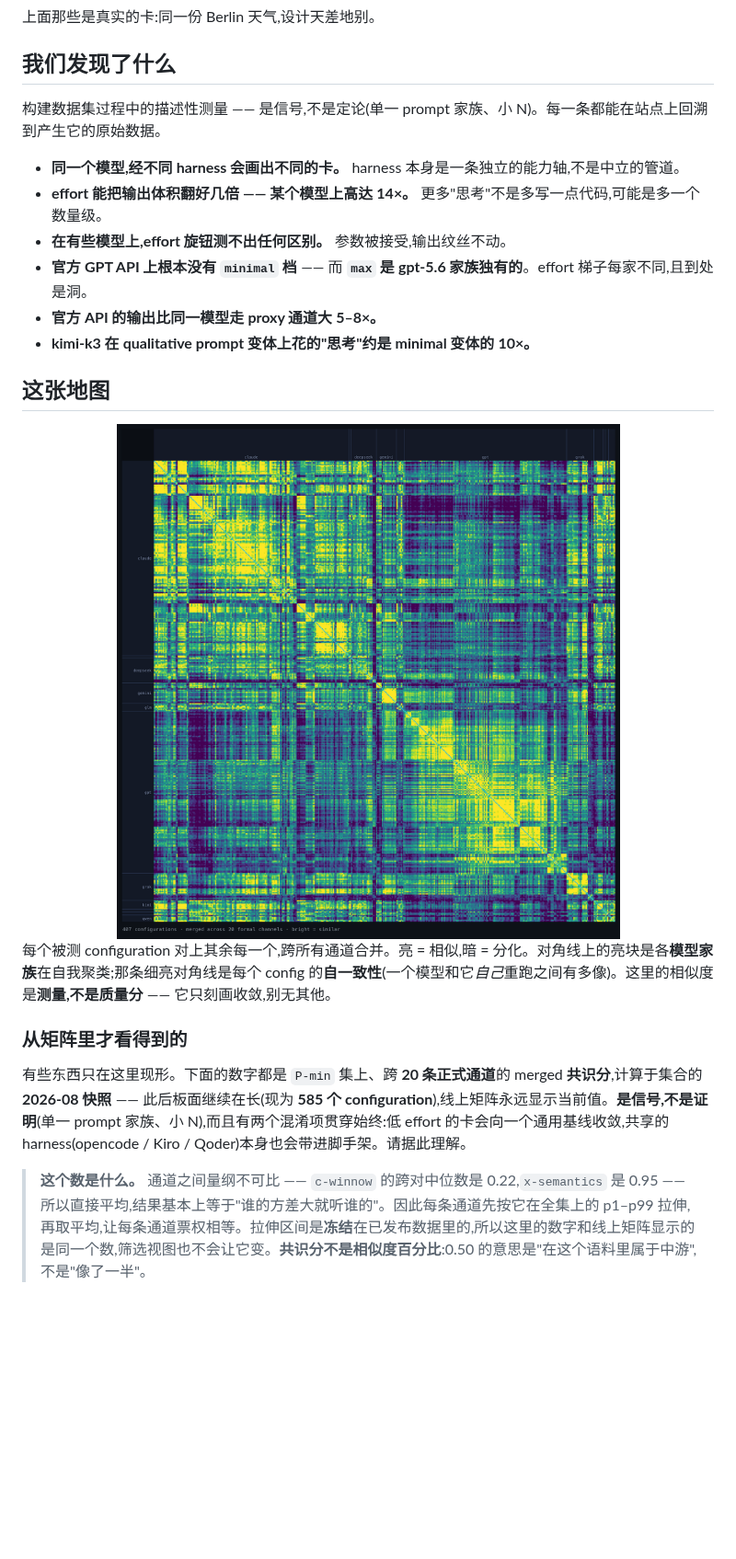
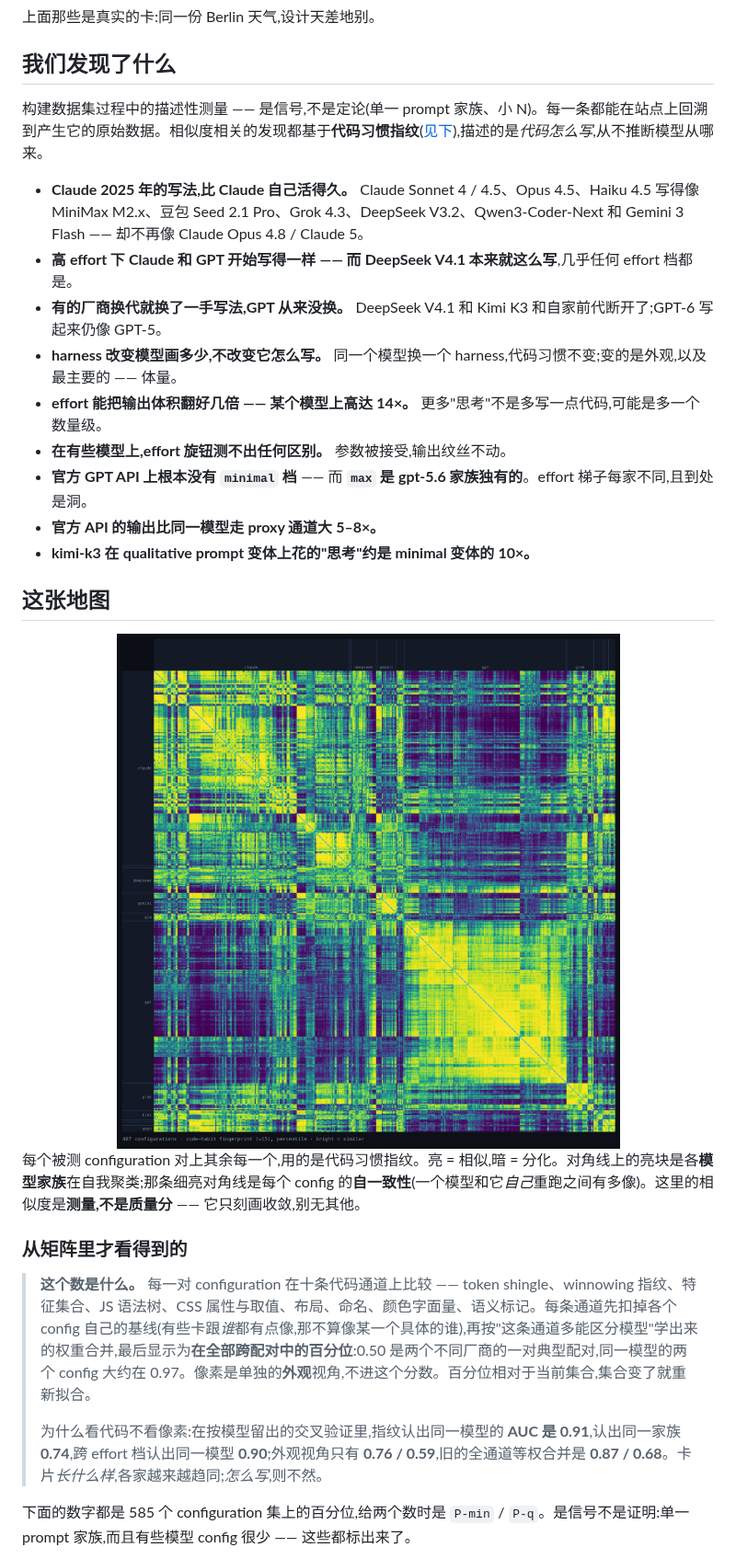
Before and after one commit to 2nd1st/weather-card-benchmark, a Markdown page: README.zh.md, the part around one of its changes. Shown at 92% size. GitHub-like rendering; pictures changed too: docs/matrix.png; blank space fills up the shorter version.

```diff
--- a/README.zh.md
+++ b/README.zh.md
@@ -28,9 +28,12 @@ MIT
 
 ## 我们发现了什么
 
-构建数据集过程中的描述性测量 —— 是信号,不是定论(单一 prompt 家族、小 N)。每一条都能在站点上回溯到产生它的原始数据。
+构建数据集过程中的描述性测量 —— 是信号,不是定论(单一 prompt 家族、小 N)。每一条都能在站点上回溯到产生它的原始数据。相似度相关的发现都基于**代码习惯指纹**([见下](#从矩阵里才看得到的)),描述的是*代码怎么写*,从不推断模型从哪来。
 
-- **同一个模型,经不同 harness 会画出不同的卡。** harness 本身是一条独立的能力轴,不是中立的管道。
+- **Claude 2025 年的写法,比 Claude 自己活得久。** Claude Sonnet 4 / 4.5、Opus 4.5、Haiku 4.5 写得像 MiniMax M2.x、豆包 Seed 2.1 Pro、Grok 4.3、DeepSeek V3.2、Qwen3-Coder-Next 和 Gemini 3 Flash —— 却不再像 Claude Opus 4.8 / Claude 5。
+- **高 effort 下 Claude 和 GPT 开始写得一样 —— 而 DeepSeek V4.1 本来就这么写**,几乎任何 effort 档都是。
+- **有的厂商换代就换了一手写法,GPT 从来没换。** DeepSeek V4.1 和 Kimi K3 和自家前代断开了;GPT-6 写起来仍像 GPT-5。
+- **harness 改变模型画多少,不改变它怎么写。** 同一个模型换一个 harness,代码习惯不变;变的是外观,以及最主要的 —— 体量。
 - **effort 能把输出体积翻好几倍 —— 某个模型上高达 14×。** 更多"思考"不是多写一点代码,可能是多一个数量级。
 - **在有些模型上,effort 旋钮测不出任何区别。** 参数被接受,输出纹丝不动。
 - **官方 GPT API 上根本没有 `minimal` 档** —— 而 **`max` 是 gpt-5.6 家族独有的**。effort 梯子每家不同,且到处是洞。
@@ -44,10 +47,12 @@ MIT
 </div>
 
-每个被测 configuration 对上其余每一个,跨所有通道合并。亮 = 相似,暗 = 分化。对角线上的亮块是各**模型家族**在自我聚类;那条细亮对角线是每个 config 的**自一致性**(一个模型和它*自己*重跑之间有多像)。这里的相似度是**测量,不是质量分** —— 它只刻画收敛,别无其他。
+每个被测 configuration 对上其余每一个,用的是代码习惯指纹。亮 = 相似,暗 = 分化。对角线上的亮块是各**模型家族**在自我聚类;那条细亮对角线是每个 config 的**自一致性**(一个模型和它*自己*重跑之间有多像)。这里的相似度是**测量,不是质量分** —— 它只刻画收敛,别无其他。
 
 ### 从矩阵里才看得到的
 
-有些东西只在这里现形。下面的数字都是 `P-min` 集上、跨 **20 条正式通道**的 merged **共识分**,计算于集合的 **2026-08 快照** —— 此后板面继续在长(现为 **585 个 configuration**),线上矩阵永远显示当前值。**是信号,不是证明**(单一 prompt 家族、小 N),而且有两个混淆项贯穿始终:低 effort 的卡会向一个通用基线收敛,共享的 harness(opencode / Kiro / Qoder)本身也会带进脚手架。请据此理解。
+> **这个数是什么。** 每一对 configuration 在十条代码通道上比较 —— token shingle、winnowing 指纹、特征集合、JS 语法树、CSS 属性与取值、布局、命名、颜色字面量、语义标记。每条通道先扣掉各个 config 自己的基线(有些卡跟*谁*都有点像,那不算像某一个具体的谁),再按"这条通道多能区分模型"学出来的权重合并,最后显示为**在全部跨配对中的百分位**:0.50 是两个不同厂商的一对典型配对,同一模型的两个 config 大约在 0.97。像素是单独的**外观**视角,不进这个分数。百分位相对于当前集合,集合变了就重新拟合。
+>
+> 为什么看代码不看像素:在按模型留出的交叉验证里,指纹认出同一模型的 **AUC 是 0.91**,认出同一家族 **0.74**,跨 effort 档认出同一模型 **0.90**;外观视角只有 **0.76 / 0.59**,旧的全通道等权合并是 **0.87 / 0.68**。卡片*长什么样*,各家越来越趋同;*怎么写*,则不然。
 
-> **这个数是什么。** 通道之间量纲不可比 —— `c-winnow` 的跨对中位数是 0.22,`x-semantics` 是 0.95 —— 所以直接平均,结果基本上等于"谁的方差大就听谁的"。因此每条通道先按它在全集上的 p1–p99 拉伸,再取平均,让每条通道票权相等。拉伸区间是**冻结**在已发布数据里的,所以这里的数字和线上矩阵显示的是同一个数,筛选视图也不会让它变。**共识分不是相似度百分比**:0.50 的意思是"在这个语料里属于中游",不是"像了一半"。
+下面的数字都是 585 个 configuration 集上的百分位,给两个数时是 `P-min` / `P-q`。是信号不是证明:单一 prompt 家族,而且有些模型 config 很少 —— 这些都标出来了。
 
```
Also changed, not shown: other parts of README.zh.md (+20 -13 lines), README.md (+111 -84 lines), 1 other file.
